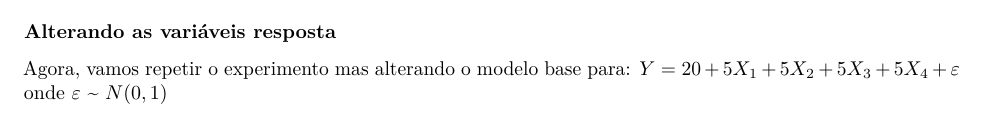
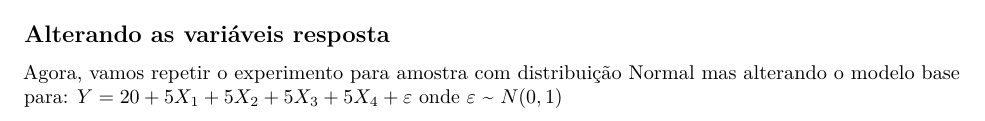
Before and after one commit to taisbellini/ml_modelagem, an R Markdown document (tarefa_2/Relatorio2.Rmd): part of page 5 of 5, cut so that both start at the same text. Rendered offline with R 4.5, knitr and Pandoc, then LaTeX, with nearby package versions; some code elsewhere in the file could not run offline.

Commit message:
Adicionando mais informações sobre o ultimo exercicio

````diff
--- a/tarefa_2/Relatorio2.Rmd
+++ b/tarefa_2/Relatorio2.Rmd
@@ -456,9 +456,9 @@ kable(hits_count, caption='Acertos exatos e parciais para tamanho de amostra 200
 ```
 
 
-### Alterando as variáveis resposta
+## Alterando as variáveis resposta
 
-Agora, vamos repetir o experimento mas alterando o modelo base para: $Y = 20 + 5X_{1} + 5X_{2} + 5X_{3} + 5X_{4} + \varepsilon$ onde $\varepsilon$ ~ $N(0,1)$
+Agora, vamos repetir o experimento para amostra com distribuição Normal mas alterando o modelo base para: $Y = 20 + 5X_{1} + 5X_{2} + 5X_{3} + 5X_{4} + \varepsilon$ onde $\varepsilon$ ~ $N(0,1)$
 
 ```{r structures 12345}
 opt_lambda_k5 = data.frame(ncol=2, nrow=1000)
````
